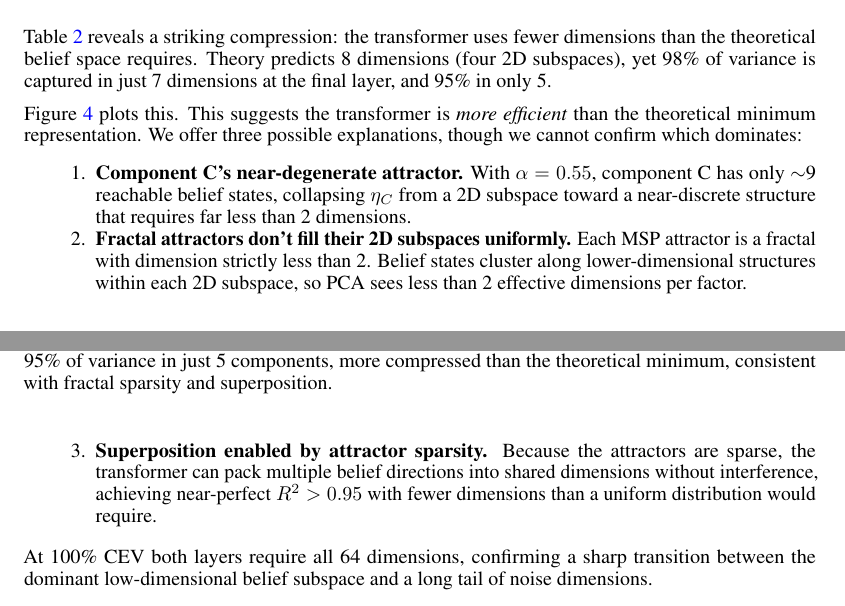
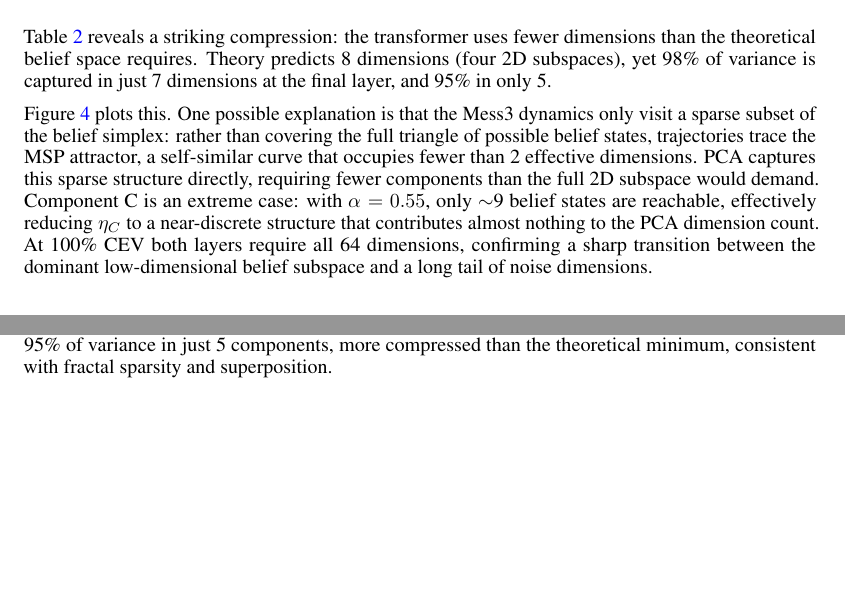
Before and after one commit to lironsoffer/simplex, a LaTeX paper (writeup/report.tex): two parts of pages 7 and 8 of 14, joined at a grey line, cut so that both start at the same text, the shorter picture padded with empty space. Compiled offline with pdfLaTeX.

Commit message:
refactor: simplify PCA dimensionality explanation and tighten motivation
- Replace unexplained "fractal dimension < 2" with plain-language explanation
- Frame compression as a possible explanation, not a fact
- Remove three-item list; consolidate into prose
- Fix "The compression is expected" (we did not expect it)

```diff
--- a/writeup/report.tex
+++ b/writeup/report.tex
@@ -390,24 +390,15 @@ and superposition.}
 \end{figure}
 
 Figure~\ref{fig:pca} plots this.
-This suggests the transformer is \emph{more efficient} than the theoretical
-minimum representation.
-We offer three possible explanations, though we cannot confirm which dominates:
-\begin{enumerate}[noitemsep]
-  \item \textbf{Component C's near-degenerate attractor.}
-        With $\alpha=0.55$, component C has only $\sim$9 reachable belief
-        states, collapsing $\eta_C$ from a 2D subspace toward a near-discrete
-        structure that requires far less than 2 dimensions.
-  \item \textbf{Fractal attractors don't fill their 2D subspaces uniformly.}
-        Each MSP attractor is a fractal with dimension strictly less than 2.
-        Belief states cluster along lower-dimensional structures within each
-        2D subspace, so PCA sees less than 2 effective dimensions per factor.
-  \item \textbf{Superposition enabled by attractor sparsity.}
-        Because the attractors are sparse, the transformer can pack multiple
-        belief directions into shared dimensions without interference, achieving
-        near-perfect $R^2 > 0.95$ with fewer dimensions than a uniform
-        distribution would require.
-\end{enumerate}
+One possible explanation is that the Mess3 dynamics only visit a sparse subset of
+the belief simplex: rather than covering the full triangle of possible belief states,
+trajectories trace the MSP attractor, a self-similar curve that occupies fewer than
+2 effective dimensions.
+PCA captures this sparse structure directly, requiring fewer components than
+the full 2D subspace would demand.
+Component C is an extreme case: with $\alpha=0.55$, only $\sim$9 belief states are
+reachable, effectively reducing $\eta_C$ to a near-discrete structure that
+contributes almost nothing to the PCA dimension count.
 At 100\% CEV both layers require all 64 dimensions,
 confirming a sharp transition between the dominant low-dimensional belief
 subspace and a long tail of noise dimensions.
```
Also changed, not shown: writeup/report.pdf.
